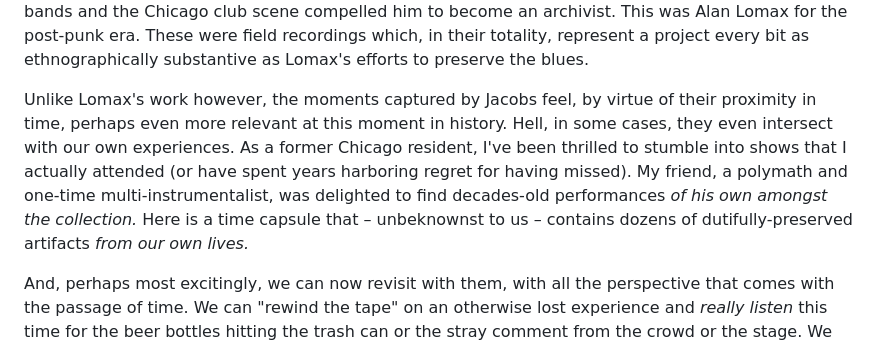
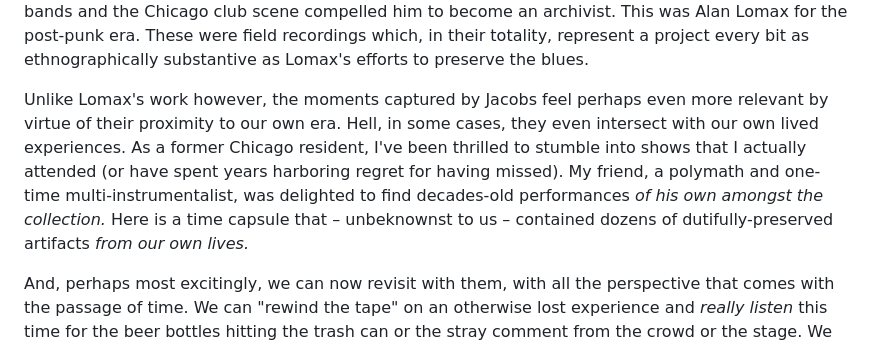
Before and after one commit to mkudlacz/redcontroldeck, a Markdown page: src/writing/ntlb_reflection.md, the part around the change. GitHub-like rendering.

Commit message:
draft: 2026-05-15 18:04:44

```diff
--- a/src/writing/ntlb_reflection.md
+++ b/src/writing/ntlb_reflection.md
@@ -21,7 +21,7 @@ In other words, if you'd asked me five weeks ago, I probably would **not** have
 
 And yet, as my friend and I explored the collection and traded notes, we quickly came to the conclusion that, in fact, this was something different, richer and more worthwhile than a just a CD or playlist of live tracks. This was a *story* about a place – and a resident of said place, a fan, whose love of bands and the Chicago club scene compelled him to become an archivist. This was Alan Lomax for the post-punk era. These were field recordings which, in their totality, represent a project every bit as ethnographically substantive as Lomax's efforts to preserve the blues.
 
-Unlike Lomax's work however, the moments captured by Jacobs feel, by virtue of their proximity in time, perhaps even more relevant at this moment in history. Hell, in some cases, they even intersect with our own experiences. As a former Chicago resident, I've been thrilled to stumble into shows that I actually attended (or have spent years harboring regret for having missed). My friend, a polymath and one-time multi-instrumentalist, was delighted to find decades-old performances *of his own amongst the collection.* Here is a time capsule that – unbeknownst to us – contains dozens of dutifully-preserved artifacts *from our own lives.*
+Unlike Lomax's work however, the moments captured by Jacobs feel perhaps even more relevant by virtue of their proximity to our own era. Hell, in some cases, they even intersect with our own lived experiences. As a former Chicago resident, I've been thrilled to stumble into shows that I actually attended (or have spent years harboring regret for having missed). My friend, a polymath and one-time multi-instrumentalist, was delighted to find decades-old performances *of his own amongst the collection.* Here is a time capsule that – unbeknownst to us – contained dozens of dutifully-preserved artifacts *from our own lives.*
 
 And, perhaps most excitingly, we can now revisit with them, with all the perspective that comes with the passage of time. We can "rewind the tape" on an otherwise lost experience and *really listen* this time for the beer bottles hitting the trash can or the stray comment from the crowd or the stage. We can *put ourselves in the place* and imagine the state of the club or the weather in Chicago *on that particular* spring day. And while the band winds up for the encore, we can get lost again for a second, pondering all that has been created, lost or destroyed in the years since.
 
```
